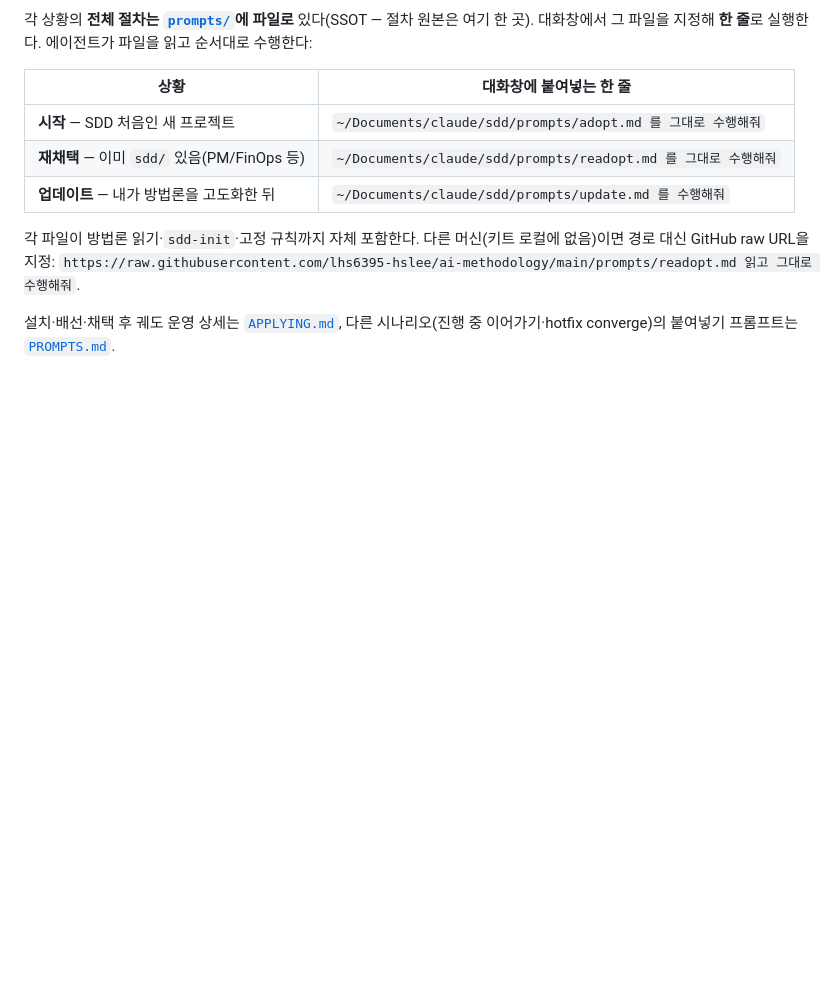
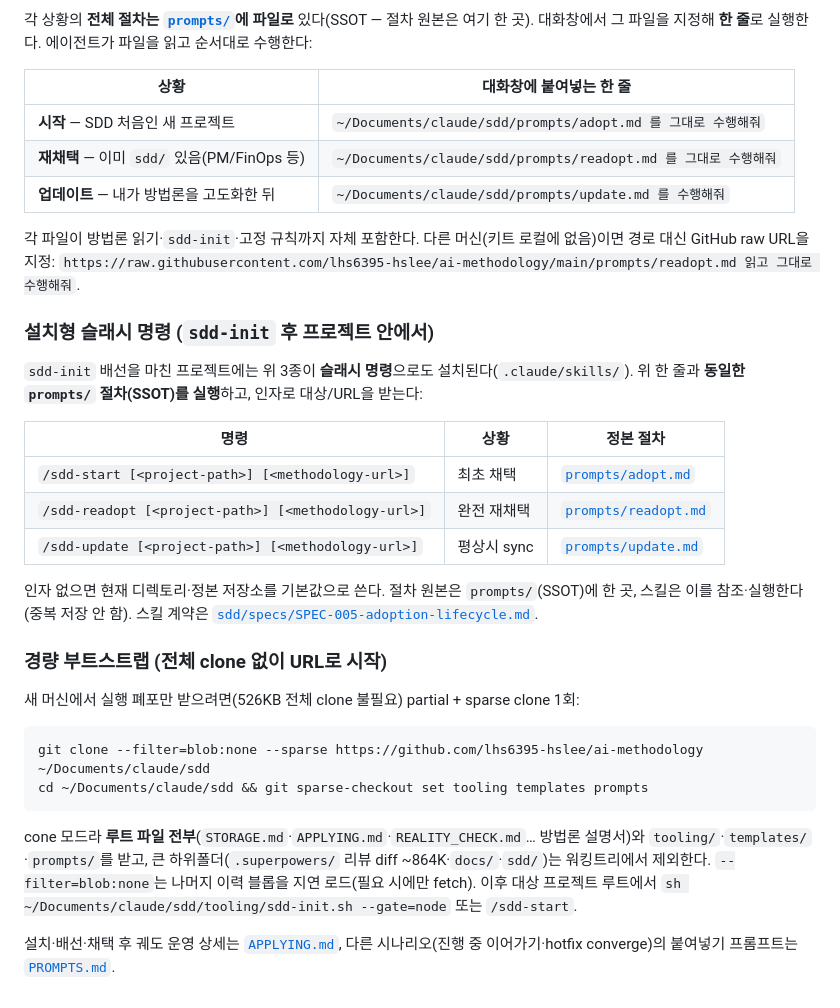
Before and after one commit to lhs6395-hslee/ai-methodology, a Markdown page: README.md, the part around the change. Drawn GitHub-style; blank space fills up the shorter version.

Commit message:
docs(entry): 설치형 슬래시 명령 안내 + 경량 부트스트랩(sparse) — README·APPLYING·PROMPTS
- README: /sdd-* 설치형 명령 표(prompts/ 한 줄과 동일 절차 실행, 인자 받음) +
  partial/sparse clone 부트스트랩(전체 clone 없이 URL로 시작).
- APPLYING: 빠른 경로에 URL 부트스트랩 1줄, §3b에 수명주기 스킬 설치 명시.
- PROMPTS: prompts/ 한 줄 = 설치형 /sdd-* 명령 등가 안내.

cone 모드 실측 반영: 루트 파일은 항상 포함(방법론.html 80K 포함), 큰 하위폴더
(.superpowers/ 864K·docs/·sdd/)만 워킹트리에서 제외.

Co-Authored-By: Claude Opus 4.8 <noreply@anthropic.com>

````diff
--- a/README.md
+++ b/README.md
@@ -54,4 +54,23 @@
 
 각 파일이 방법론 읽기·`sdd-init`·고정 규칙까지 자체 포함한다. 다른 머신(키트 로컬에 없음)이면 경로 대신 GitHub raw URL을 지정: `https://raw.githubusercontent.com/lhs6395-hslee/ai-methodology/main/prompts/readopt.md 읽고 그대로 수행해줘`.
 
+### 설치형 슬래시 명령 (`sdd-init` 후 프로젝트 안에서)
+`sdd-init` 배선을 마친 프로젝트에는 위 3종이 **슬래시 명령**으로도 설치된다(`.claude/skills/`). 위 한 줄과 **동일한 `prompts/` 절차(SSOT)를 실행**하고, 인자로 대상/URL을 받는다:
+
+| 명령 | 상황 | 정본 절차 |
+|---|---|---|
+| `/sdd-start [<project-path>] [<methodology-url>]` | 최초 채택 | [`prompts/adopt.md`](prompts/adopt.md) |
+| `/sdd-readopt [<project-path>] [<methodology-url>]` | 완전 재채택 | [`prompts/readopt.md`](prompts/readopt.md) |
+| `/sdd-update [<project-path>] [<methodology-url>]` | 평상시 sync | [`prompts/update.md`](prompts/update.md) |
+
+인자 없으면 현재 디렉토리·정본 저장소를 기본값으로 쓴다. 절차 원본은 `prompts/`(SSOT)에 한 곳, 스킬은 이를 참조·실행한다(중복 저장 안 함). 스킬 계약은 [`sdd/specs/SPEC-005-adoption-lifecycle.md`](sdd/specs/SPEC-005-adoption-lifecycle.md).
+
+### 경량 부트스트랩 (전체 clone 없이 URL로 시작)
+새 머신에서 실행 폐포만 받으려면(526KB 전체 clone 불필요) partial + sparse clone 1회:
+```sh
+git clone --filter=blob:none --sparse https://github.com/lhs6395-hslee/ai-methodology ~/Documents/claude/sdd
+cd ~/Documents/claude/sdd && git sparse-checkout set tooling templates prompts
+```
+cone 모드라 **루트 파일 전부**(`STORAGE.md`·`APPLYING.md`·`REALITY_CHECK.md`… 방법론 설명서)와 `tooling/`·`templates/`·`prompts/`를 받고, 큰 하위폴더(`.superpowers/` 리뷰 diff ~864K·`docs/`·`sdd/`)는 워킹트리에서 제외한다. `--filter=blob:none`는 나머지 이력 블롭을 지연 로드(필요 시에만 fetch). 이후 대상 프로젝트 루트에서 `sh ~/Documents/claude/sdd/tooling/sdd-init.sh --gate=node` 또는 `/sdd-start`.
+
 설치·배선·채택 후 궤도 운영 상세는 [`APPLYING.md`](APPLYING.md), 다른 시나리오(진행 중 이어가기·hotfix converge)의 붙여넣기 프롬프트는 [`PROMPTS.md`](PROMPTS.md).
````
Also changed, not shown: APPLYING.md (+4 -0 lines), PROMPTS.md (+2 -0 lines).
